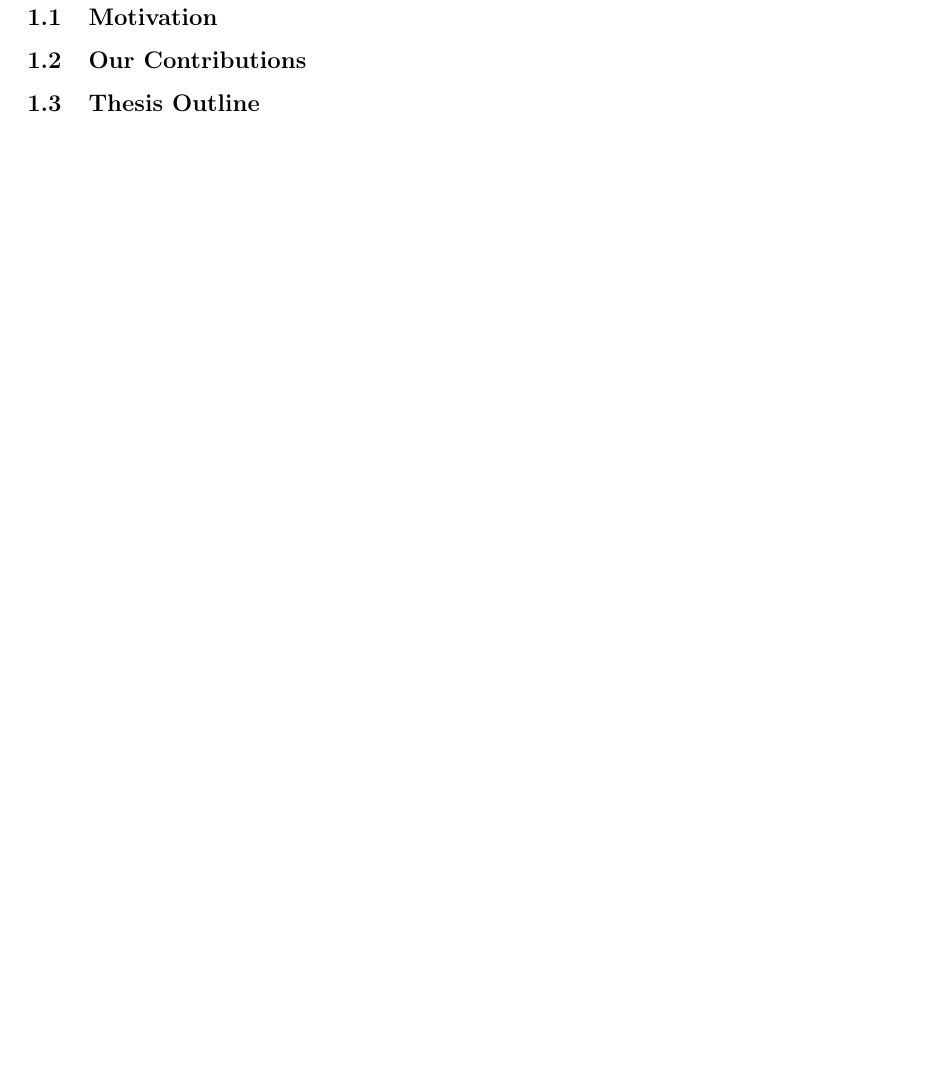
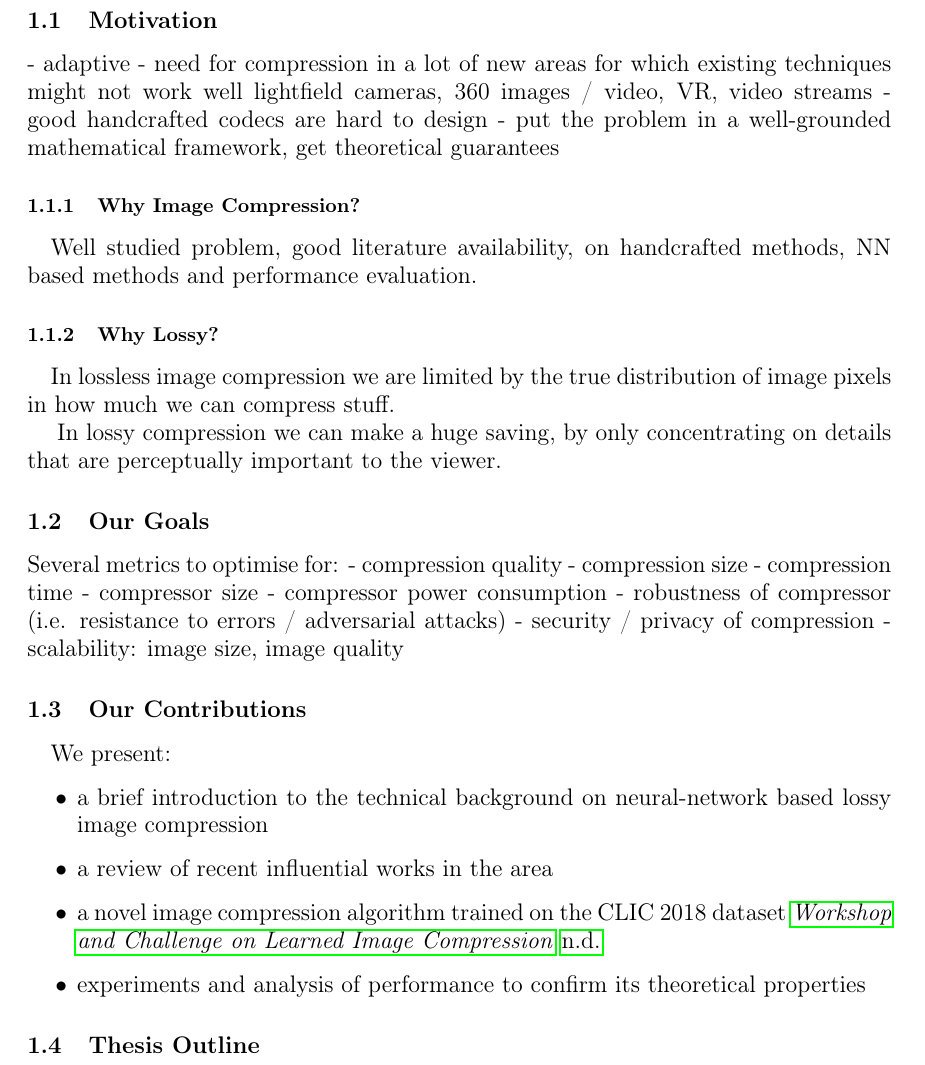
Before and after one commit to gergely-flamich/miracle-compression, a LaTeX thesis (thesis/thesis.tex): part of page 5 of 7 before the commit and part of page 5 of 8 after it, cut so that both start at the same text, the shorter picture padded with empty space. Compiled offline with pdfLaTeX.

Commit message:
Outline of some thesis topics added

```diff
--- a/thesis/thesis.tex
+++ b/thesis/thesis.tex
@@ -147,4 +152,48 @@ Wordcount: \textbf{16384} words
 
 \section{Introduction}
 \subsection{Motivation}
+- adaptive
+- need for compression in a lot of new areas for which existing techniques might
+not work well
+lightfield cameras, 360 images / video, VR, video streams
+- good handcrafted codecs are hard to design
+- put the problem in a well-grounded mathematical framework, get theoretical guarantees
+
+\subsubsection{Why Image Compression?}
+\paragraph{}
+Well studied problem, good literature availability, on handcrafted methods, NN
+based methods and performance evaluation.
+
+\subsubsection{Why Lossy?}
+\paragraph{}
+In lossless image compression we are limited by the true distribution of image
+pixels in how much we can compress stuff.
+
+In lossy compression we can make a huge saving, by only concentrating on details
+that are perceptually important to the viewer.
+
+\subsection{Our Goals}
+
+Several metrics to optimise for:
+- compression quality
+- compression size
+- compression time
+- compressor size
+- compressor power consumption
+- robustness of compressor (i.e. resistance to errors / adversarial attacks)
+- security / privacy of compression
+- scalability: image size, image quality
+
 \subsection{Our Contributions}
+\paragraph{}
+
+We present:
+\begin{itemize}
+\item a brief introduction to the technical background on neural-network
+  based lossy image compression
+\item a review of recent influential works in the area
+
+\item a novel image compression algorithm trained on the CLIC 2018 dataset \cite{clic2018}
+
+\item experiments and analysis of performance to confirm its theoretical properties
+\end{itemize}
```
Also changed, not shown: papers/reconstruction_vs_compression.pdf (added), thesis/thesis.tex (35 more changed lines), 3 other files.
